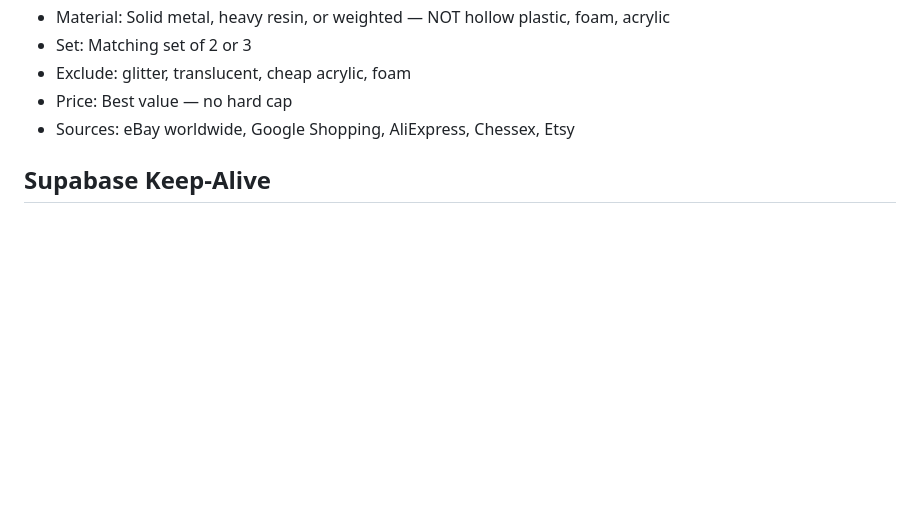
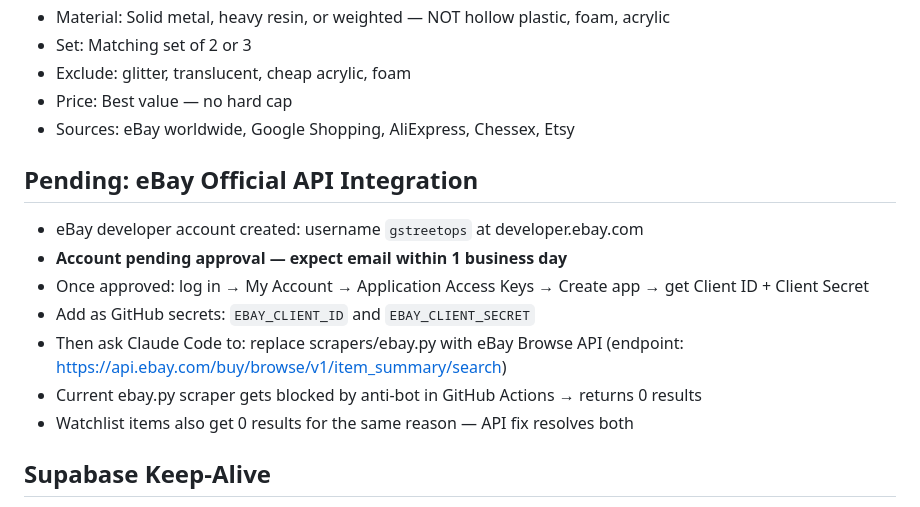
Before and after one commit to gstreet-ops/dice-tracker, a Markdown page: CLAUDE.md, the part around the change. GitHub-like rendering; blank space fills up the shorter version.

Commit message:
docs: add pending eBay API integration note

```diff
--- a/CLAUDE.md
+++ b/CLAUDE.md
@@ -80,6 +80,15 @@ dice-tracker/
 - Price: Best value — no hard cap
 - Sources: eBay worldwide, Google Shopping, AliExpress, Chessex, Etsy
 
+## Pending: eBay Official API Integration
+- eBay developer account created: username `gstreetops` at developer.ebay.com
+- **Account pending approval — expect email within 1 business day**
+- Once approved: log in → My Account → Application Access Keys → Create app → get Client ID + Client Secret
+- Add as GitHub secrets: `EBAY_CLIENT_ID` and `EBAY_CLIENT_SECRET`
+- Then ask Claude Code to: replace scrapers/ebay.py with eBay Browse API (endpoint: https://api.ebay.com/buy/browse/v1/item_summary/search)
+- Current ebay.py scraper gets blocked by anti-bot in GitHub Actions → returns 0 results
+- Watchlist items also get 0 results for the same reason — API fix resolves both
+
 ## Supabase Keep-Alive
 The scraper runs every 6h and writes to Supabase — this prevents the free tier pause.
 A separate keepalive.yml workflow also pings every 3 days as a safety net.
```
